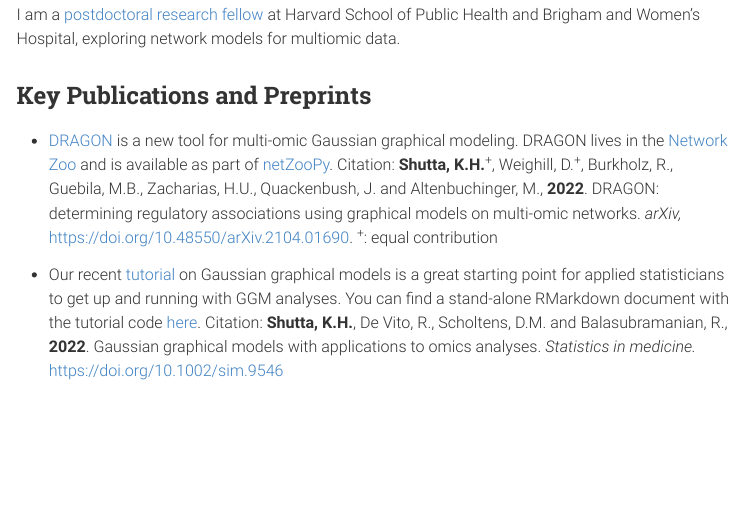
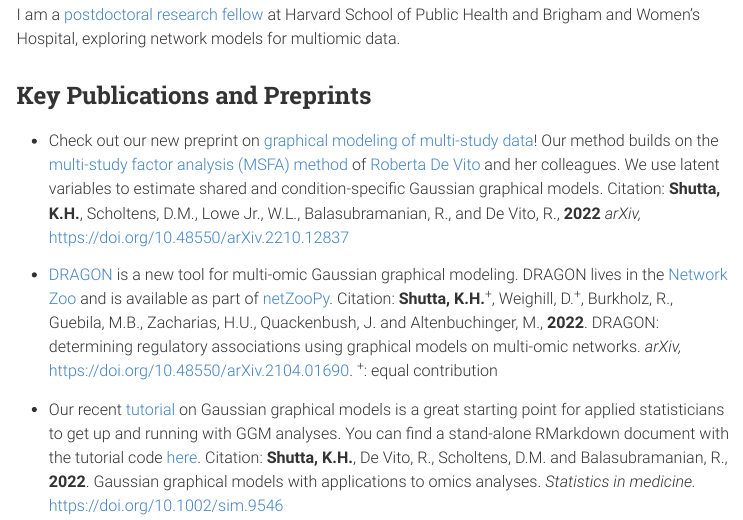
Before and after one commit to katehoffshutta/katehoffshutta.github.io, an R Markdown document (index.Rmd): the page in a window 1100 px wide, from 400 px down. The pictures show the output file index.html that the author committed with the source, opened offline; menus at the side of the page are left out.

Commit message:
update w MSFAX

```diff
--- a/index.Rmd
+++ b/index.Rmd
@@ -20,6 +20,8 @@ I am a [postdoctoral research fellow](https://connects.catalyst.harvard.edu/Prof
 
 ## Key Publications and Preprints
 
++ Check out our new preprint on [graphical modeling of multi-study data](https://arxiv.org/abs/2210.12837){target="_blank"}! Our method builds on the [multi-study factor analysis (MSFA) method ](https://doi.org/10.1111/biom.12974){target="_blank"} of [Roberta De Vito](https://rdevito.github.io/web/){target="_blank"} and her colleagues. We use latent variables to estimate shared and condition-specific Gaussian graphical models. Citation: **Shutta, K.H.**, Scholtens, D.M., Lowe Jr., W.L., Balasubramanian, R., and De Vito, R., **2022**
+*arXiv,* https://doi.org/10.48550/arXiv.2210.12837
 + [DRAGON](https://arxiv.org/abs/2104.01690){target="_blank"} is a new tool for multi-omic Gaussian graphical modeling. DRAGON lives in the [Network Zoo](https://netzoo.github.io/){target="_blank"} and is available as part of [netZooPy](https://netzoopy.readthedocs.io/en/latest/){target="_blank"}. Citation: **Shutta, K.H.**^+^, Weighill, D.^+^, Burkholz, R., Guebila, M.B., Zacharias, H.U., Quackenbush, J. and Altenbuchinger, M., **2022**. DRAGON: determining regulatory associations using graphical models on multi-omic networks. *arXiv,* https://doi.org/10.48550/arXiv.2104.01690. ^+^: equal contribution
 
 + Our recent [tutorial](https://onlinelibrary.wiley.com/doi/10.1002/sim.9546){target="_blank"} on Gaussian graphical models is a great starting point for applied statisticians to get up and running with GGM analyses. You can find a stand-alone RMarkdown document with the tutorial code [here](https://github.com/katehoffshutta/ggmTutorial){target="_blank"}. Citation: **Shutta, K.H.**, De Vito, R., Scholtens, D.M. and Balasubramanian, R., **2022**. Gaussian graphical models with applications to omics analyses. *Statistics in medicine.* https://doi.org/10.1002/sim.9546
```
Also changed, not shown: index.html.
